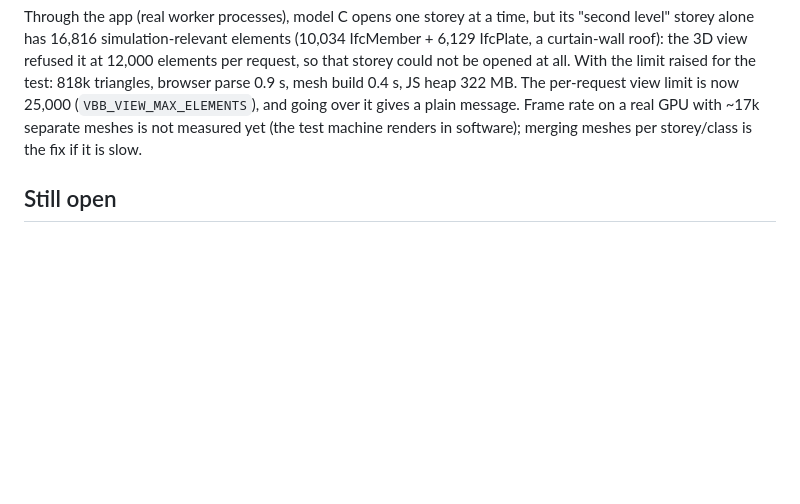
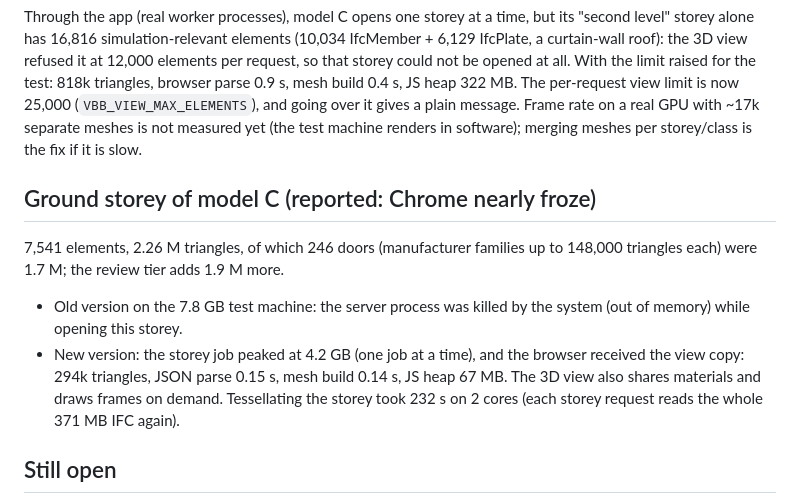
Before and after one commit to bokoboss/ifc-relay, a Markdown page: docs/PERFORMANCE.md, the part around the change. GitHub-like rendering; blank space fills up the shorter version.

Commit message:
Performance notes: ground storey of the 371 MB model, old vs new
Co-Authored-By: Claude Opus 5.5 <noreply@anthropic.com>
Claude-Session: https://claude.ai/code/session_015MeCtM6AN7Yn5DVZ77mUrU

```diff
--- a/docs/PERFORMANCE.md
+++ b/docs/PERFORMANCE.md
@@ -84,6 +84,19 @@ build 0.4 s, JS heap 322 MB. The per-request view limit is now 25,000
 on a real GPU with ~17k separate meshes is not measured yet (the test machine
 renders in software); merging meshes per storey/class is the fix if it is slow.
 
+## Ground storey of model C (reported: Chrome nearly froze)
+
+7,541 elements, 2.26 M triangles, of which 246 doors (manufacturer families up
+to 148,000 triangles each) were 1.7 M; the review tier adds 1.9 M more.
+
+- Old version on the 7.8 GB test machine: the server process was killed by the
+  system (out of memory) while opening this storey.
+- New version: the storey job peaked at 4.2 GB (one job at a time), and the
+  browser received the view copy: 294k triangles, JSON parse 0.15 s, mesh build
+  0.14 s, JS heap 67 MB. The 3D view also shares materials and draws frames on
+  demand. Tessellating the storey took 232 s on 2 cores (each storey request
+  reads the whole 371 MB IFC again).
+
 ## Still open
 
 - Frame rate with tens of thousands of meshes on a real GPU (see above).
```
